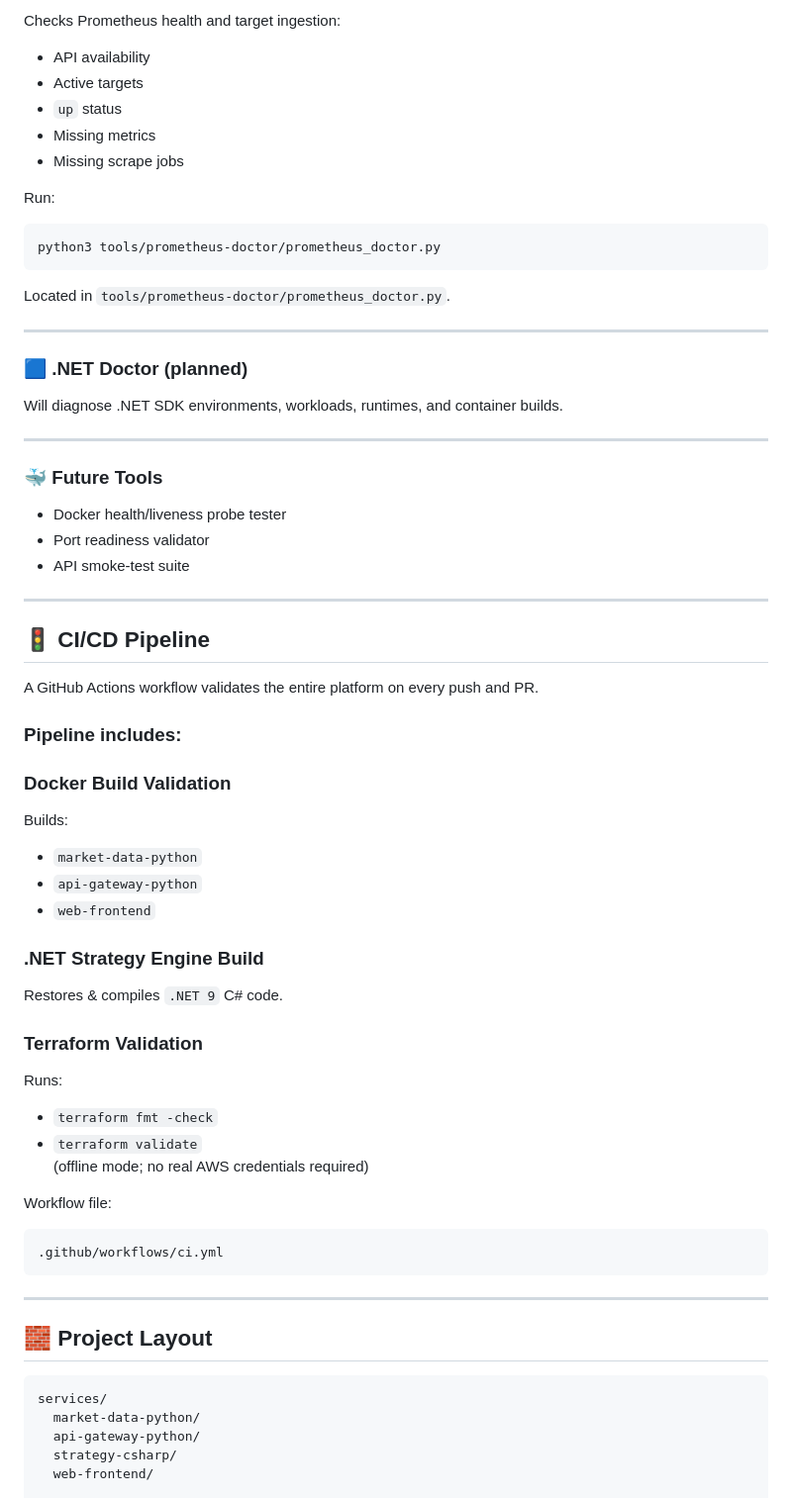
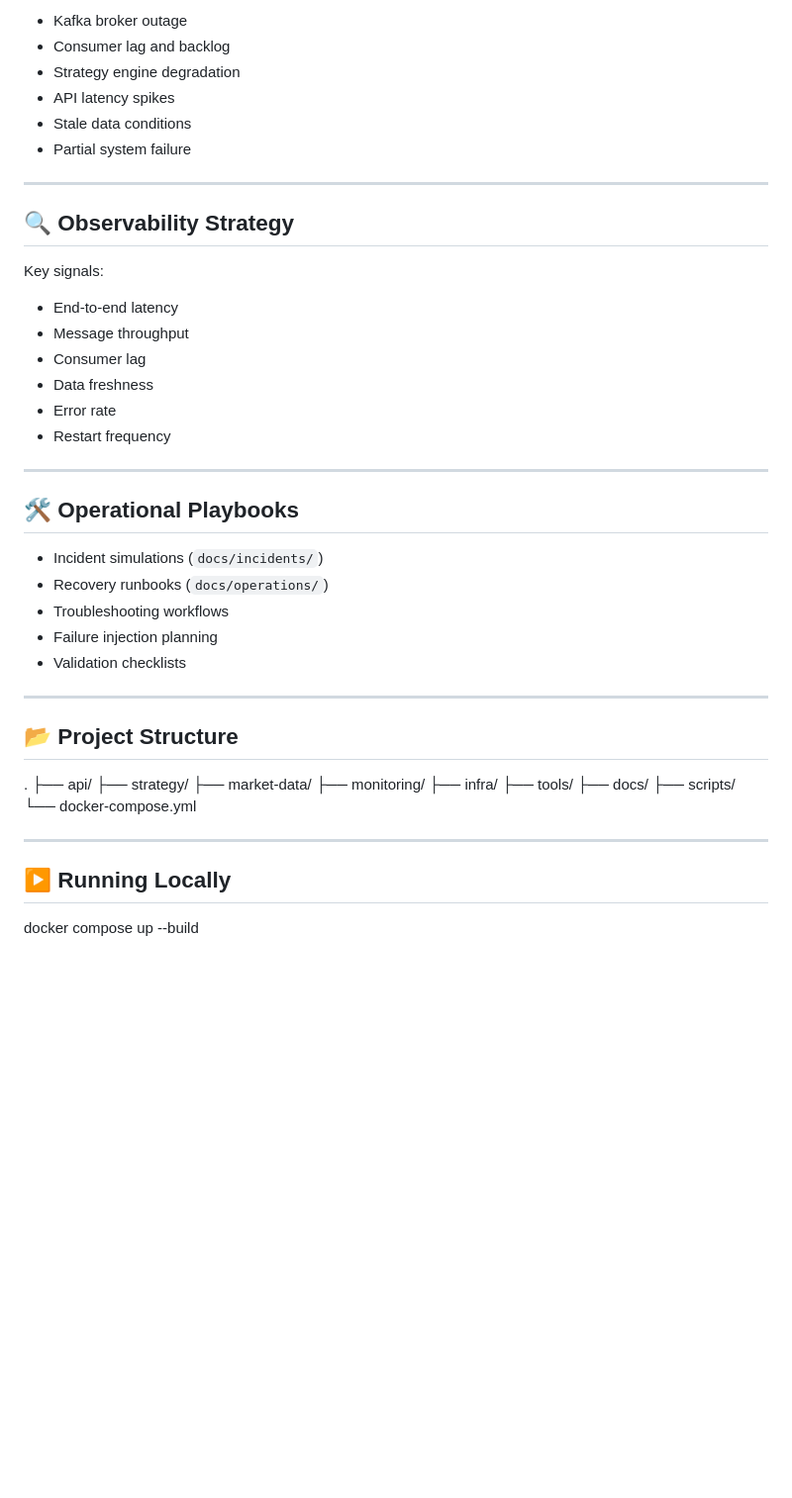
Before and after one commit to dj-3dub/market-data-trading-platform, a Markdown page: README.md, the part around one of its changes. Shown at 99% size. GitHub-like rendering; blank space fills up the shorter version.

````diff
--- a/README.md
+++ b/README.md
@@ -212,73 +86,52 @@ Located in `tools/vm-doctor/vm_doctor.sh`.
 
-Checks Prometheus health and target ingestion:
-
-- API availability
-- Active targets
-- `up` status
-- Missing metrics
-- Missing scrape jobs
-
-Run:
-
-```bash
-python3 tools/prometheus-doctor/prometheus_doctor.py
-```
-
-Located in `tools/prometheus-doctor/prometheus_doctor.py`.
+- Kafka broker outage
+- Consumer lag and backlog
+- Strategy engine degradation
+- API latency spikes
+- Stale data conditions
+- Partial system failure
 
 ---
 
-### 🟦 .NET Doctor (planned)
+## 🔍 Observability Strategy
 
-Will diagnose .NET SDK environments, workloads, runtimes, and container builds.
+Key signals:
+
+- End-to-end latency
+- Message throughput
+- Consumer lag
+- Data freshness
+- Error rate
+- Restart frequency
 
 ---
 
-### 🐳 Future Tools
+## 🛠️ Operational Playbooks
 
-- Docker health/liveness probe tester
-- Port readiness validator
-- API smoke-test suite
+- Incident simulations (`docs/incidents/`)
+- Recovery runbooks (`docs/operations/`)
+- Troubleshooting workflows
+- Failure injection planning
+- Validation checklists
 
 ---
 
-## 🚦 CI/CD Pipeline
+## 📂 Project Structure
 
-A GitHub Actions workflow validates the entire platform on every push and PR.
-
-### Pipeline includes:
-
-### **Docker Build Validation**
-Builds:
-
-- `market-data-python`
-- `api-gateway-python`
-- `web-frontend`
-
-### **.NET Strategy Engine Build**
-Restores & compiles `.NET 9` C# code.
-
-### **Terraform Validation**
-Runs:
-
-- `terraform fmt -check`
-- `terraform validate`
-  (offline mode; no real AWS credentials required)
-
-Workflow file:
-
-```
-.github/workflows/ci.yml
-```
+.
+├── api/
+├── strategy/
+├── market-data/
+├── monitoring/
+├── infra/
+├── tools/
+├── docs/
+├── scripts/
+└── docker-compose.yml
 
 ---
 
-## 🧱 Project Layout
+## ▶️ Running Locally
 
-```
-services/
-  market-data-python/
-  api-gateway-python/
-  strategy-csharp/
-  web-frontend/
+docker compose up --build
 
````
Also changed, not shown: other parts of README.md (+81 -214 lines), docs/architecture.md (deleted, +0 -10 lines), architecture.png (deleted), docs/architecture.png (deleted), docs/architecture/trading-architecture.png (added), 4 other files.
